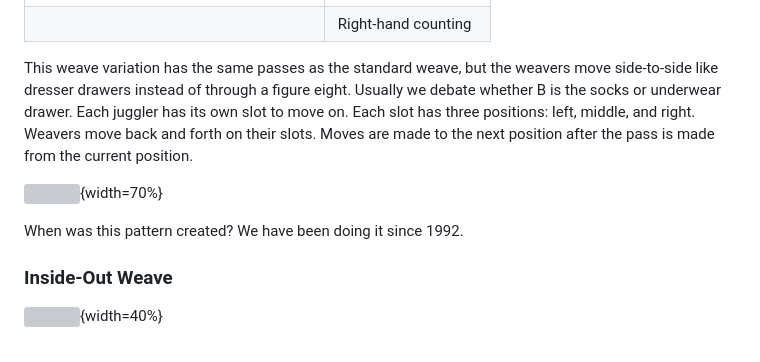
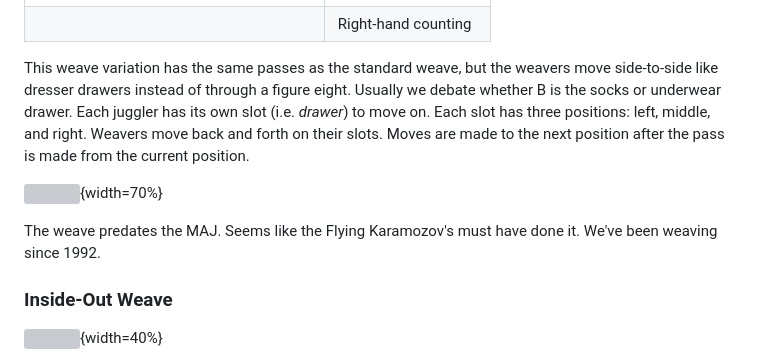
Before and after one commit to madjugglers/pattern-book, a Markdown page: 03_four_person_patterns.md, the part around the change. Rendered like a GitHub page; grey boxes are pictures that could not be loaded.

```diff
--- a/03_four_person_patterns.md
+++ b/03_four_person_patterns.md
@@ -344,13 +344,14 @@ The Standard Weave has been around longer than any of us have been juggling.
 
 This weave variation has the same passes as the standard weave, but the weavers
 move side-to-side like dresser drawers  instead of through a figure eight. Usually we debate whether
-B is the socks or underwear drawer.  Each juggler has its own slot to move on. Each slot has three positions: left,
+B is the socks or underwear drawer.  Each juggler has its own slot (i.e. *drawer*)  to move on. Each slot has three positions: left,
 middle, and right. Weavers move back and forth on their slots. Moves are made to
 the next position after the pass is made from the current position.
 
 ![](./media/image7.png){width=70%}
 
-When was this pattern created? We have been doing it since 1992.
+The weave predates the MAJ. Seems like the Flying Karamozov's must have done it.
+ We've been weaving since 1992.
 
 ### Inside-Out Weave
 ![](./media/image8.jpeg){width=40%}
```
Also changed, not shown: 01_maj_pattern_book.md (+5 -3 lines), 02_three_person_patterns.md (+17 -12 lines), media/feedtable.png (added), media/threefixed.png (added), media/upupovertable.png (added), 2 other files.
